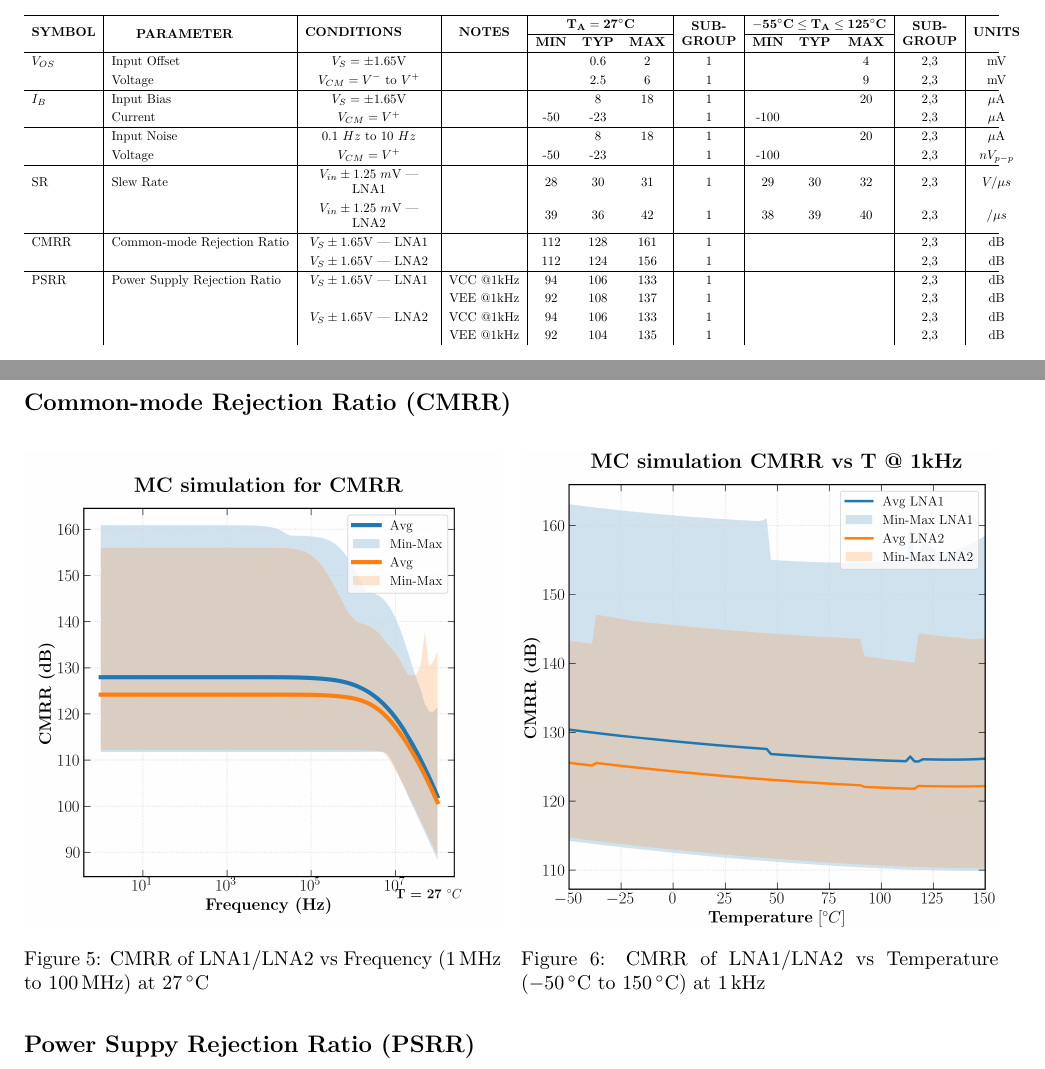
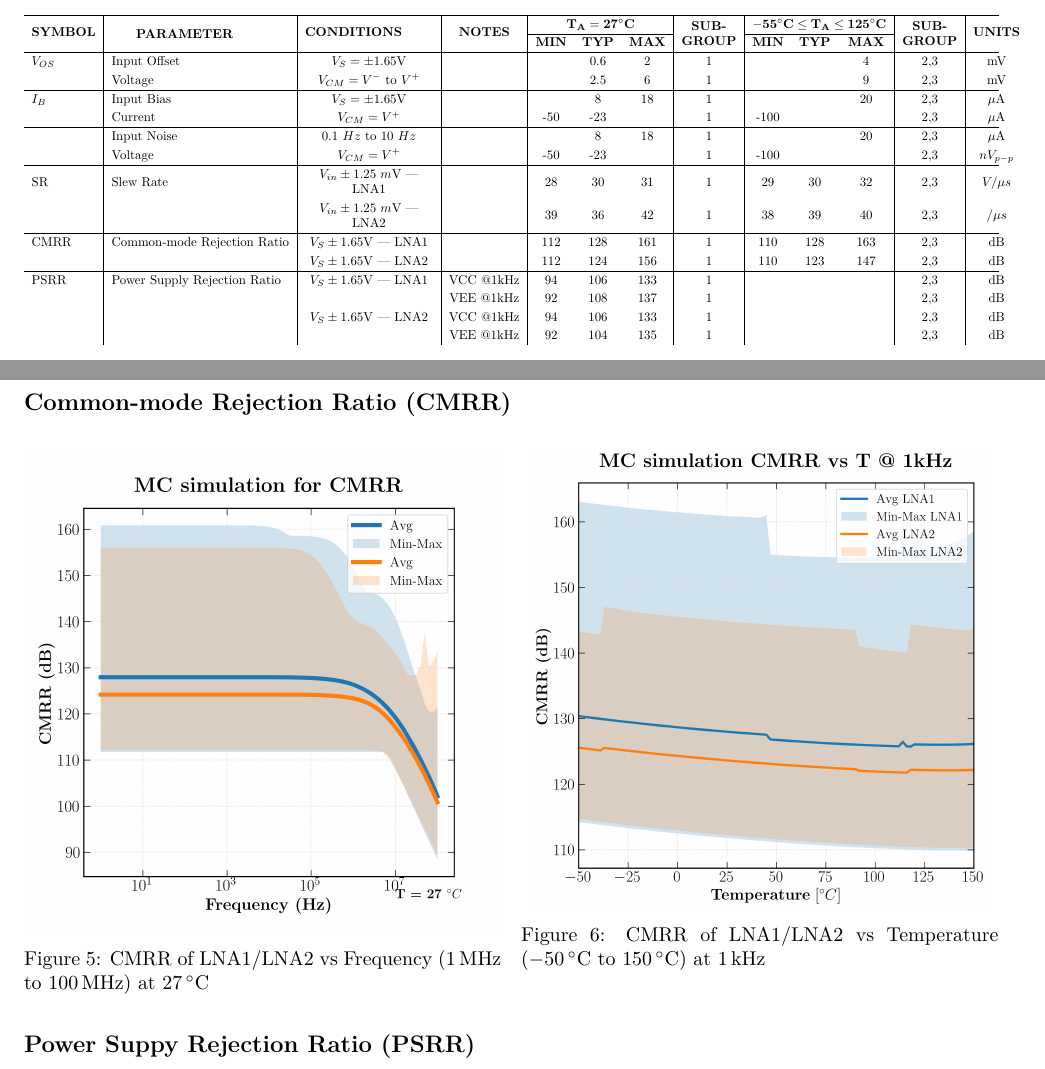
Before and after one commit to BaoTON1701/R-T_BiCMOS_run, a LaTeX document (main.tex): two parts of pages 1 and 3 of 3, joined at a grey line, cut so that both start at the same text. Compiled offline with pdfLaTeX.

Commit message:
Updates from Overleaf

```diff
--- a/main.tex
+++ b/main.tex
@@ -235,8 +235,8 @@ This ASIC, fabricated using IHP technology, integrates three distinct circuits d
             SR    & Slew Rate   & \centering $V_{in} \pm 1.25~m\text{V}$ | LNA1 & & 28 & 30 & 31 & 1 & 29 & 30 & 32 & 2,3 & $V/\mu s$ \\
                      &       & \centering $V_{in} \pm 1.25~m\text{V}$ | LNA2    & & 39 & 36 & 42 & 1 & 38 & 39 & 40 & 2,3 & $/\mu s $ \\
             \hline
-            CMRR    & Common-mode Rejection Ratio   & \centering $V_{S} \pm 1.65\text{V}$ | LNA1 & & 112 & 128 & 161 & 1 &  &  &  & 2,3 & \text{dB} \\
-                     &       & \centering $V_{S} \pm 1.65\text{V}$ | LNA2    & & 112 & 124 & 156 & 1 &  &  &  & 2,3 & \text{dB} \\
+            CMRR    & Common-mode Rejection Ratio   & \centering $V_{S} \pm 1.65\text{V}$ | LNA1 & & 112 & 128 & 161 & 1 & 110 & 128 & 163 & 2,3 & \text{dB} \\
+                     &       & \centering $V_{S} \pm 1.65\text{V}$ | LNA2    & & 112 & 124 & 156 & 1 & 110 & 123 & 147 & 2,3 & \text{dB} \\
             \hline
             PSRR    & Power Supply Rejection Ratio   & \centering $V_{S} \pm 1.65\text{V}$ | LNA1 & VCC @1kHz & 94 & 106 & 133 & 1 &  &  &  & 2,3 & \text{dB} \\
                     &                                &                                            & VEE @1kHz & 92 & 108 & 137 & 1 &  &  &  & 2,3 & \text{dB} \\
@@ -283,7 +283,7 @@ This ASIC, fabricated using IHP technology, integrates three distinct circuits d
 
     \begin{figure}[H]
         \centering
-        \includegraphics[width=\linewidth]{image/plot/CMRR_vs_T.png}
+        \includegraphics[width=0.95\linewidth]{image/plot/CMRR_vs_T.png}
         \captionof{figure}{CMRR of LNA1/LNA2 vs Temperature (\qtyrange{-50}{150}{\celsius}) at \qty{1}{\kHz}}
     \end{figure}
 \end{multicols}
```
